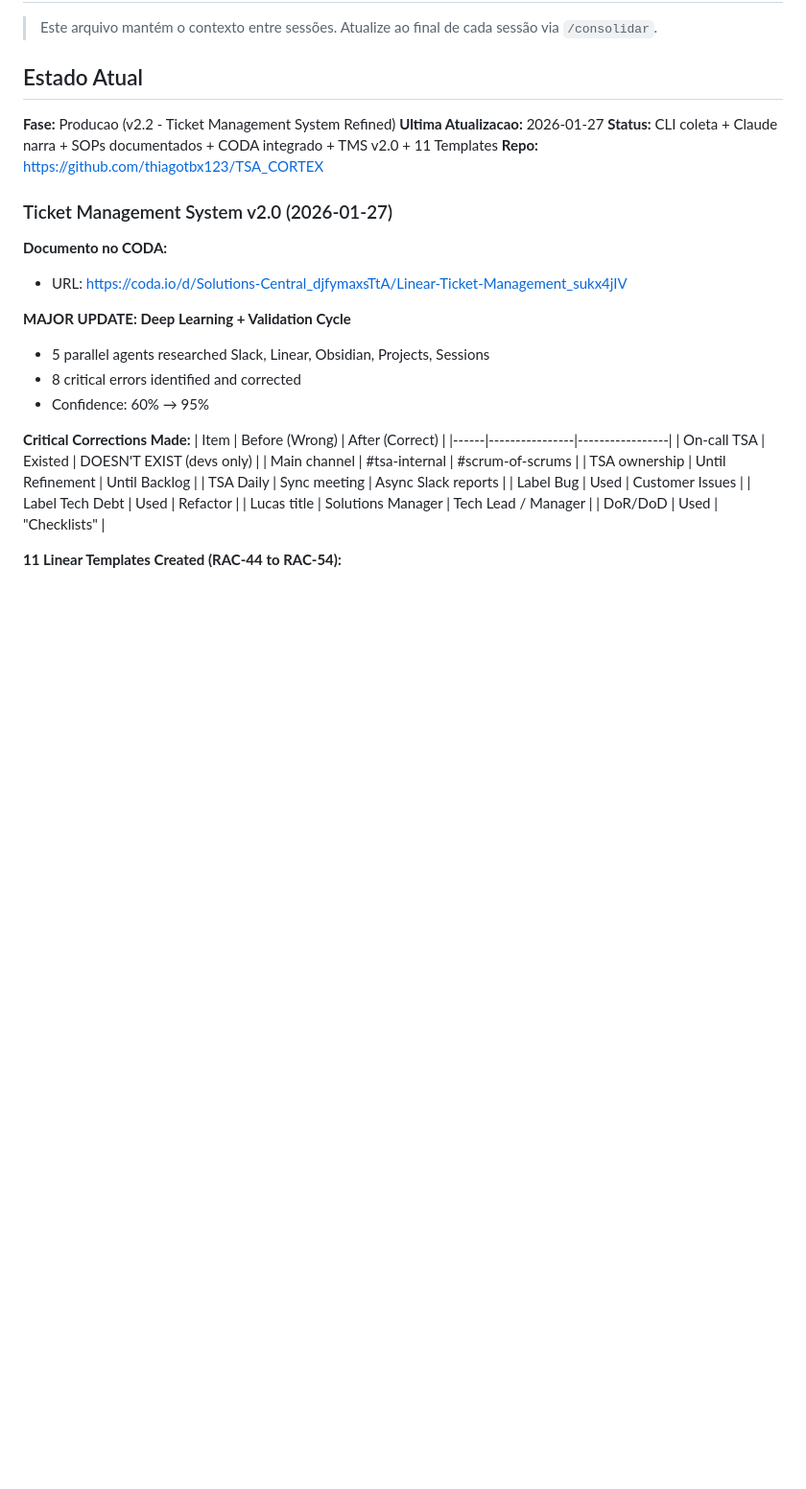
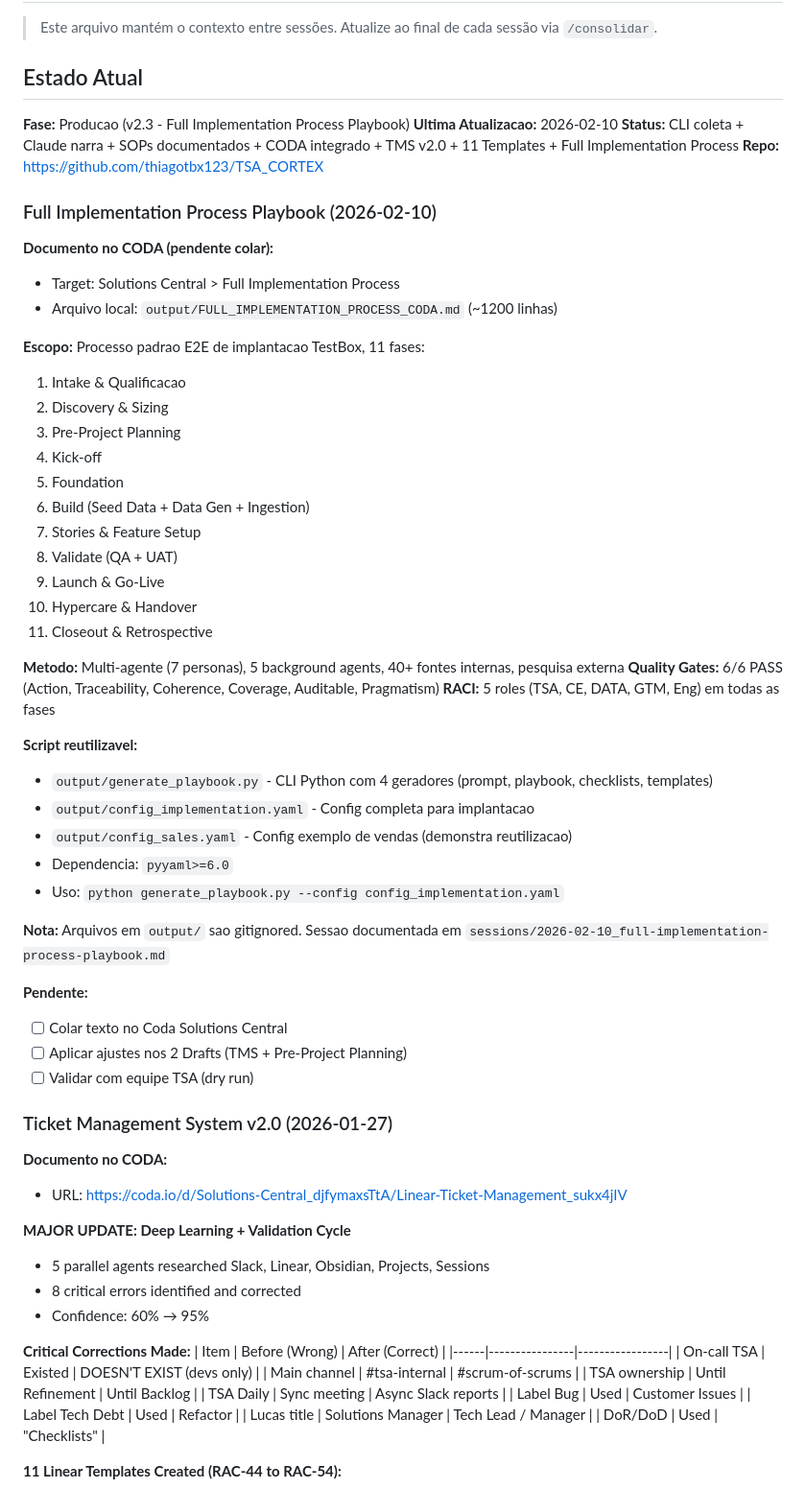
Before and after one commit to thiagotbx123/TSA_CORTEX, a Markdown page: .claude/memory.md, the part around the change. Shown at 96% size. Rendered like a GitHub page; blank space fills up the shorter version.

```diff
--- a/.claude/memory.md
+++ b/.claude/memory.md
@@ -4,10 +4,47 @@
 
 ## Estado Atual
 
-**Fase:** Producao (v2.2 - Ticket Management System Refined)
-**Ultima Atualizacao:** 2026-01-27
-**Status:** CLI coleta + Claude narra + SOPs documentados + CODA integrado + TMS v2.0 + 11 Templates
+**Fase:** Producao (v2.3 - Full Implementation Process Playbook)
+**Ultima Atualizacao:** 2026-02-10
+**Status:** CLI coleta + Claude narra + SOPs documentados + CODA integrado + TMS v2.0 + 11 Templates + Full Implementation Process
 **Repo:** https://github.com/thiagotbx123/TSA_CORTEX
+
+### Full Implementation Process Playbook (2026-02-10)
+
+**Documento no CODA (pendente colar):**
+- Target: Solutions Central > Full Implementation Process
+- Arquivo local: `output/FULL_IMPLEMENTATION_PROCESS_CODA.md` (~1200 linhas)
+
+**Escopo:** Processo padrao E2E de implantacao TestBox, 11 fases:
+1. Intake & Qualificacao
+2. Discovery & Sizing
+3. Pre-Project Planning
+4. Kick-off
+5. Foundation
+6. Build (Seed Data + Data Gen + Ingestion)
+7. Stories & Feature Setup
+8. Validate (QA + UAT)
+9. Launch & Go-Live
+10. Hypercare & Handover
+11. Closeout & Retrospective
+
+**Metodo:** Multi-agente (7 personas), 5 background agents, 40+ fontes internas, pesquisa externa
+**Quality Gates:** 6/6 PASS (Action, Traceability, Coherence, Coverage, Auditable, Pragmatism)
+**RACI:** 5 roles (TSA, CE, DATA, GTM, Eng) em todas as fases
+
+**Script reutilizavel:**
+- `output/generate_playbook.py` - CLI Python com 4 geradores (prompt, playbook, checklists, templates)
+- `output/config_implementation.yaml` - Config completa para implantacao
+- `output/config_sales.yaml` - Config exemplo de vendas (demonstra reutilizacao)
+- Dependencia: `pyyaml>=6.0`
+- Uso: `python generate_playbook.py --config config_implementation.yaml`
+
+**Nota:** Arquivos em `output/` sao gitignored. Sessao documentada em `sessions/2026-02-10_full-implementation-process-playbook.md`
+
+**Pendente:**
+- [ ] Colar texto no Coda Solutions Central
+- [ ] Aplicar ajustes nos 2 Drafts (TMS + Pre-Project Planning)
+- [ ] Validar com equipe TSA (dry run)
 
 ### Ticket Management System v2.0 (2026-01-27)
 
```
Also changed, not shown: sessions/2026-02-10_full-implementation-process-playbook.md (added, +131 -0 lines).
